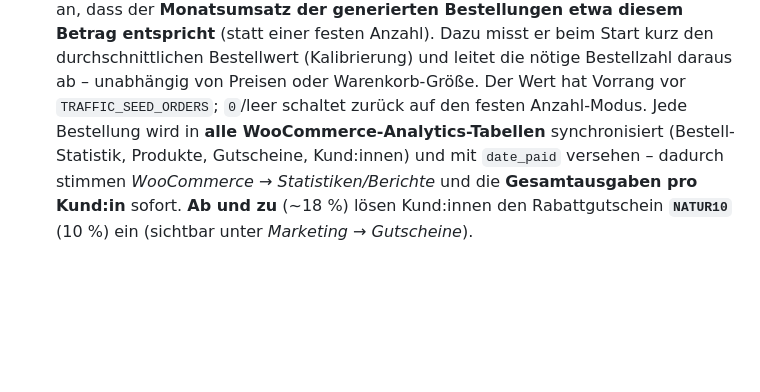
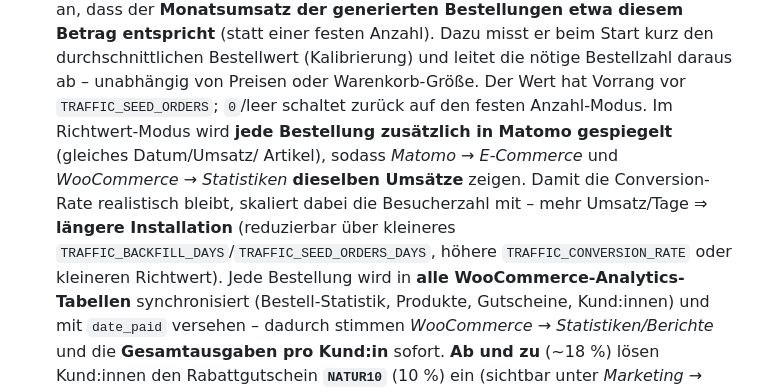
Before and after one commit to bbw-it/m392_matomo-woocommerce-trafficlab, a Markdown page: README.md, the part around the change. Rendered like a GitHub page; blank space fills up the shorter version.

```diff
--- a/README.md
+++ b/README.md
@@ -235,6 +235,11 @@ Ein modernes Dashboard auf **http://localhost:8092** erzeugt realistischen Traff
   Anzahl). Dazu misst er beim Start kurz den durchschnittlichen Bestellwert (Kalibrierung) und leitet
   die nötige Bestellzahl daraus ab – unabhängig von Preisen oder Warenkorb-Größe. Der Wert hat Vorrang
   vor `TRAFFIC_SEED_ORDERS`; `0`/leer schaltet zurück auf den festen Anzahl-Modus.
+  Im Richtwert-Modus wird **jede Bestellung zusätzlich in Matomo gespiegelt** (gleiches Datum/Umsatz/
+  Artikel), sodass *Matomo → E-Commerce* und *WooCommerce → Statistiken* **dieselben Umsätze** zeigen.
+  Damit die Conversion-Rate realistisch bleibt, skaliert dabei die Besucherzahl mit – mehr Umsatz/Tage
+  ⇒ **längere Installation** (reduzierbar über kleineres `TRAFFIC_BACKFILL_DAYS`/`TRAFFIC_SEED_ORDERS_DAYS`,
+  höhere `TRAFFIC_CONVERSION_RATE` oder kleineren Richtwert).
   Jede Bestellung wird in **alle WooCommerce-Analytics-Tabellen** synchronisiert (Bestell-Statistik,
   Produkte, Gutscheine, Kund:innen) und mit `date_paid` versehen – dadurch stimmen *WooCommerce →
   Statistiken/Berichte* und die **Gesamtausgaben pro Kund:in** sofort. **Ab und zu** (~18 %) lösen
```
Also changed, not shown: CHANGELOG.md (+7 -0 lines), docs/ARCHITECTURE.md (+16 -5 lines).
